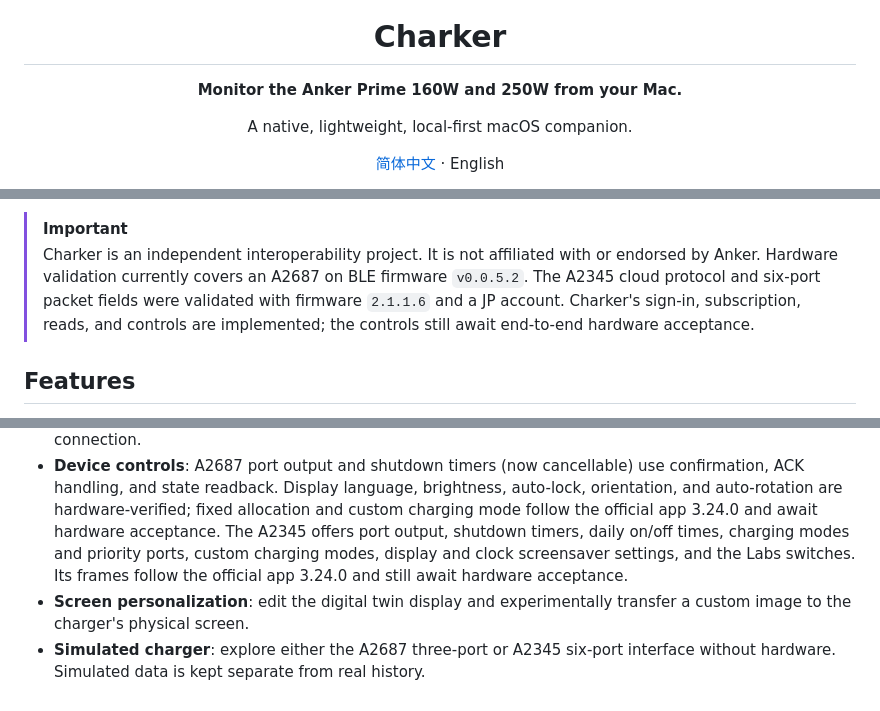
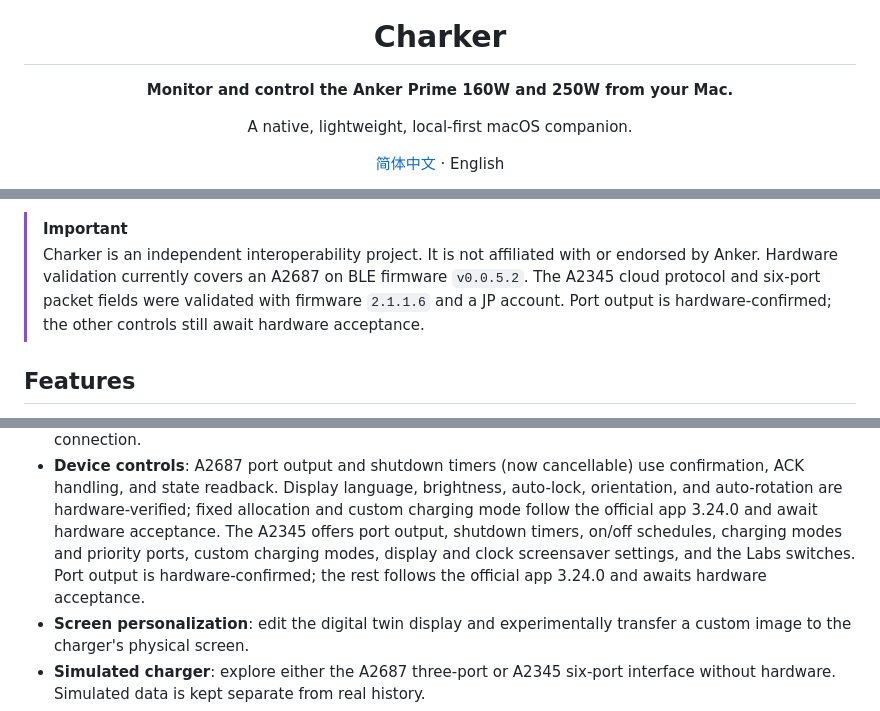
Before and after one commit to qzz0518/Charker, a Markdown page: README_EN.md, 3 parts joined by grey strips. Rendered like a GitHub page.

Commit message:
Update the READMEs for 0.4.0 controls

```diff
--- a/README_EN.md
+++ b/README_EN.md
@@ -1,7 +1,7 @@
 <div align="center">
   <img src="Resources/Screenshots/app-icon-rounded.png" width="128" alt="Charker icon" />
   <h1>Charker</h1>
-  <p><strong>Monitor the Anker Prime 160W and 250W from your Mac.</strong></p>
+  <p><strong>Monitor and control the Anker Prime 160W and 250W from your Mac.</strong></p>
   <p>A native, lightweight, local-first macOS companion.</p>
   <p><a href="README.md">简体中文</a> · English</p>
   <p>
@@ -27,9 +27,8 @@ Charker server.
 > [!IMPORTANT]
 > Charker is an independent interoperability project. It is not affiliated with or endorsed by Anker.
 > Hardware validation currently covers an A2687 on BLE firmware `v0.0.5.2`. The A2345 cloud protocol
-> and six-port packet fields were validated with firmware `2.1.1.6` and a JP account. Charker's sign-in,
-> subscription, reads, and controls are implemented; the controls still await end-to-end hardware
-> acceptance.
+> and six-port packet fields were validated with firmware `2.1.1.6` and a JP account. Port output is
+> hardware-confirmed; the other controls still await hardware acceptance.
 
 ## Features
 
@@ -46,9 +45,9 @@ Charker server.
   and state readback. Display language, brightness, auto-lock, orientation, and auto-rotation are
   hardware-verified; fixed allocation and custom charging mode follow the official app 3.24.0 and await
   hardware acceptance.
-  The A2345 offers port output, shutdown timers, daily on/off times, charging modes and priority ports,
-  custom charging modes, display and clock screensaver settings, and the Labs switches. Its frames
-  follow the official app 3.24.0 and still await hardware acceptance.
+  The A2345 offers port output, shutdown timers, on/off schedules, charging modes and priority ports,
+  custom charging modes, display and clock screensaver settings, and the Labs switches. Port output is
+  hardware-confirmed; the rest follows the official app 3.24.0 and awaits hardware acceptance.
 - **Screen personalization**: edit the digital twin display and experimentally transfer a custom image
   to the charger's physical screen.
 - **Simulated charger**: explore either the A2687 three-port or A2345 six-port interface without hardware.
```
Also changed, not shown: other parts of README_EN.md (+1 -1 lines), README.md (+5 -6 lines).
